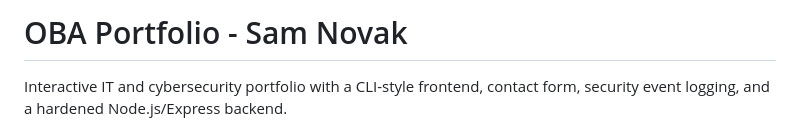
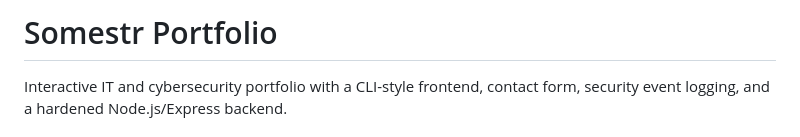
Before and after one commit to somestr/Somestr-Portfolio, a Markdown page: README.md, the part around the change. Rendered like a GitHub page.

```diff
--- a/README.md
+++ b/README.md
@@ -1,4 +1,4 @@
-# OBA Portfolio - Sam Novak
+# Somestr Portfolio
 
 Interactive IT and cybersecurity portfolio with a CLI-style frontend, contact form, security event logging, and a hardened Node.js/Express backend.
 
```
